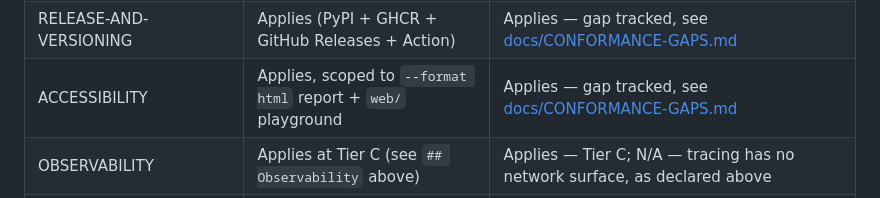
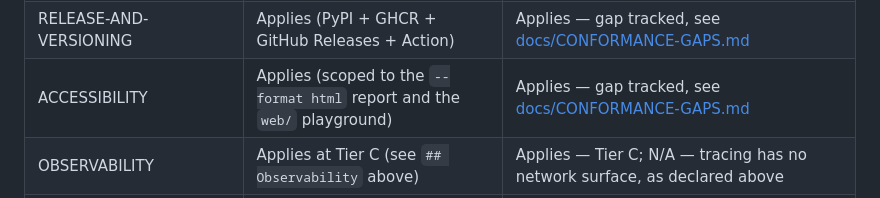
Before and after one commit to ChelseaKR/tods-validate, a Markdown page: README.md, the part around the change. Drawn GitHub-style.

Commit message:
docs: state the Accessibility scope the way every other conformance row does (#118)
The Standards Conformance table declares applicability as `Applies`,
`Applies (scope)`, or `N/A, reason`. The Accessibility row used
`Applies, scoped to ...`, where the comma reads as a new clause rather
than a scope, and the automated conformance reader rejected the row.

Same scope, same meaning, in the form the rest of the table uses.

The table still does not pass that reader: twelve rows say `gap tracked,
see docs/CONFORMANCE-GAPS.md` and it wants `gap tracked in #NN`. That is
a decision, not an edit, and docs/CONFORMANCE-GAPS.md already records why
this repo keeps a dated ledger instead of opening a dozen public issues.

Co-authored-by: Claude Opus 5 <noreply@anthropic.com>

```diff
--- a/README.md
+++ b/README.md
@@ -428,7 +428,7 @@ current state:
 | Security & Supply-Chain | Applies (ships code, parses untrusted input) | Applies — gap tracked, see [docs/CONFORMANCE-GAPS.md](docs/CONFORMANCE-GAPS.md#security-and-supply-chain) |
 | CI-CD | Applies | Applies — gap tracked, see [docs/CONFORMANCE-GAPS.md](docs/CONFORMANCE-GAPS.md#ci-cd) |
 | RELEASE-AND-VERSIONING | Applies (PyPI + GHCR + GitHub Releases + Action) | Applies — gap tracked, see [docs/CONFORMANCE-GAPS.md](docs/CONFORMANCE-GAPS.md#release-and-versioning) |
-| ACCESSIBILITY | Applies, scoped to `--format html` report + `web/` playground | Applies — gap tracked, see [docs/CONFORMANCE-GAPS.md](docs/CONFORMANCE-GAPS.md#accessibility) |
+| ACCESSIBILITY | Applies (scoped to the `--format html` report and the `web/` playground) | Applies — gap tracked, see [docs/CONFORMANCE-GAPS.md](docs/CONFORMANCE-GAPS.md#accessibility) |
 | OBSERVABILITY | Applies at Tier C (see `## Observability` above) | Applies — Tier C; N/A — tracing has no network surface, as declared above |
 | INTERNATIONALIZATION | N/A — no user-facing strings requiring translation | N/A — see [docs/I18N.md](docs/I18N.md) |
 | AI Development Measurement | Applies | Applies — gap tracked, see [docs/CONFORMANCE-GAPS.md](docs/CONFORMANCE-GAPS.md#ai-development-measurement) |
```
